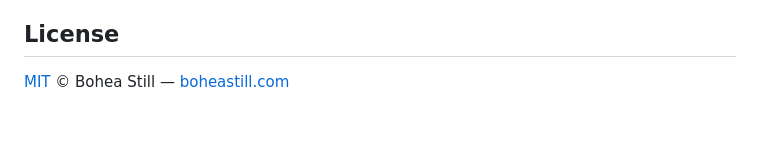
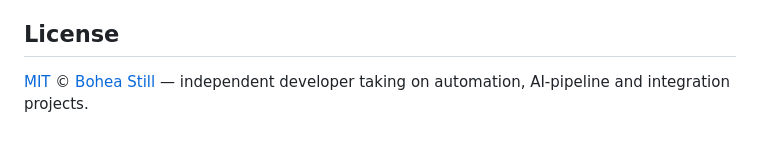
Before and after one commit to boheastill/Intranet-Chat-Stream, a Markdown page: README.md, the part around the change. GitHub-like rendering.

```diff
--- a/README.md
+++ b/README.md
@@ -119,4 +119,4 @@ Successful writes, actions, and cleanup events are logged to stdout (systemd jou
 
 ## License
 
-[MIT](LICENSE) © Bohea Still — [boheastill.com](https://boheastill.com)
+[MIT](LICENSE) © [Bohea Still](https://boheastill.com/?utm_source=github&utm_campaign=ics) — independent developer taking on automation, AI-pipeline and integration projects.
```
Also changed, not shown: README.zh-CN.md (+4 -0 lines).
